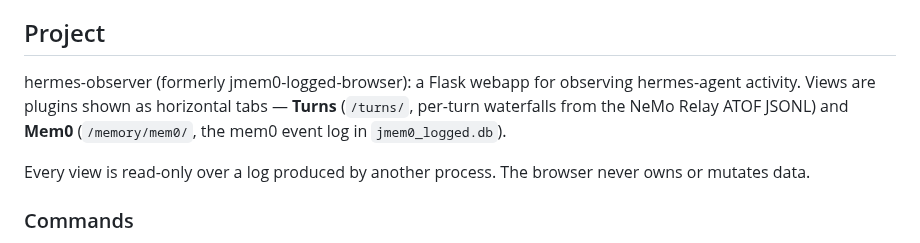
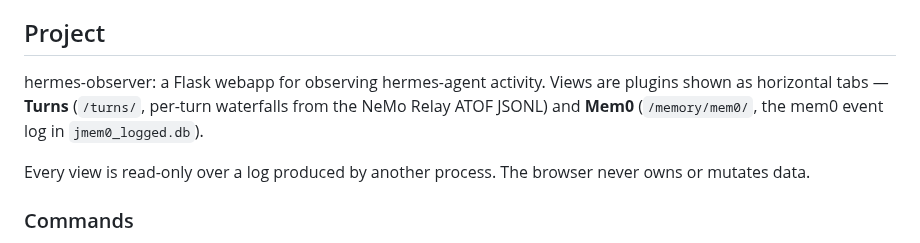
Before and after one commit to justincc/hobserver, a Markdown page: AGENTS.md, the part around the change. GitHub-like rendering.

Commit message:
Drop the former repository name from the docs
The rename is done and nobody arriving now needs to know what the project
used to be called. ADR 3 keeps the observation that the repository name
understated its scope — that is what prompted the rename — but no longer
names it.

Co-Authored-By: Claude Opus 5 <noreply@anthropic.com>

```diff
--- a/AGENTS.md
+++ b/AGENTS.md
@@ -23,10 +23,10 @@
 
 ## Project
 
-hermes-observer (formerly jmem0-logged-browser): a Flask webapp for observing
-hermes-agent activity. Views are plugins shown as horizontal tabs — **Turns**
-(`/turns/`, per-turn waterfalls from the NeMo Relay ATOF JSONL) and **Mem0**
-(`/memory/mem0/`, the mem0 event log in `jmem0_logged.db`).
+hermes-observer: a Flask webapp for observing hermes-agent activity. Views
+are plugins shown as horizontal tabs — **Turns** (`/turns/`, per-turn
+waterfalls from the NeMo Relay ATOF JSONL) and **Mem0** (`/memory/mem0/`,
+the mem0 event log in `jmem0_logged.db`).
 
 Every view is read-only over a log produced by another process. The browser
 never owns or mutates data.
```
Also changed, not shown: README.md (+2 -2 lines), 1 other file.
